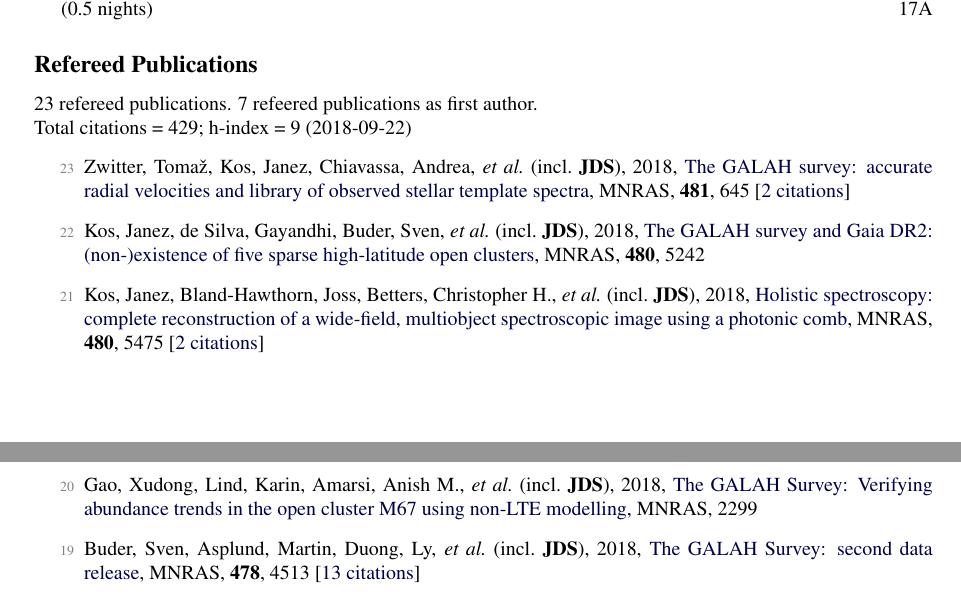
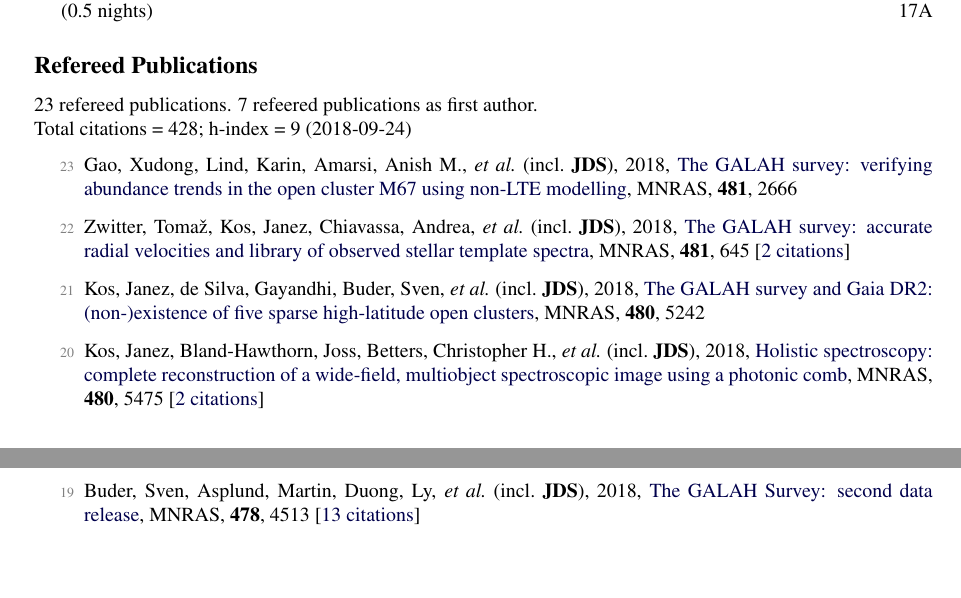
Before and after one commit to jeffreysimpson/new-cv, a LaTeX CV (short_cv.tex, which reads pubs_ref.tex, pubs_summary.tex): two parts of pages 1 and 2 of 2, joined at a grey line, cut so that both start at the same text, the shorter picture padded with empty space. Compiled offline with pdfLaTeX.

Commit message:
update citations

```diff
--- a/pubs_ref.tex
+++ b/pubs_ref.tex
@@ -1,10 +1,10 @@
-\item[{\color{numcolor}\scriptsize23}] Zwitter, Toma{\v{z}}, Kos, Janez, Chiavassa, Andrea, \etal\ (incl.\ \textbf{JDS}), 2018, \doi{10.1093/mnras/sty2293}{The GALAH survey: accurate radial velocities and library of observed stellar template spectra}, \mnras, \textbf{481}, 645 [\href{https://ui.adsabs.harvard.edu/#abs/2018MNRAS.481..645Z}{2~citations}]
+\item[{\color{numcolor}\scriptsize23}] Gao, Xudong, Lind, Karin, Amarsi, Anish M., \etal\ (incl.\ \textbf{JDS}), 2018, \doi{10.1093/mnras/sty2414}{The GALAH survey: verifying abundance trends in the open cluster M67 using non-LTE modelling}, \mnras, \textbf{481}, 2666
 
-\item[{\color{numcolor}\scriptsize22}] Kos, Janez, de Silva, Gayandhi, Buder, Sven, \etal\ (incl.\ \textbf{JDS}), 2018, \doi{10.1093/mnras/sty2171}{The GALAH survey and Gaia DR2: (non-)existence of five sparse high-latitude open clusters}, \mnras, \textbf{480}, 5242
+\item[{\color{numcolor}\scriptsize22}] Zwitter, Toma{\v{z}}, Kos, Janez, Chiavassa, Andrea, \etal\ (incl.\ \textbf{JDS}), 2018, \doi{10.1093/mnras/sty2293}{The GALAH survey: accurate radial velocities and library of observed stellar template spectra}, \mnras, \textbf{481}, 645 [\href{https://ui.adsabs.harvard.edu/#abs/2018MNRAS.481..645Z}{2~citations}]
 
-\item[{\color{numcolor}\scriptsize21}] Kos, Janez, Bland-Hawthorn, Joss, Betters, Christopher H., \etal\ (incl.\ \textbf{JDS}), 2018, \doi{10.1093/mnras/sty2175}{Holistic spectroscopy: complete reconstruction of a wide-field, multiobject spectroscopic image using a photonic comb}, \mnras, \textbf{480}, 5475 [\href{https://ui.adsabs.harvard.edu/#abs/2018MNRAS.480.5475K}{2~citations}]
+\item[{\color{numcolor}\scriptsize21}] Kos, Janez, de Silva, Gayandhi, Buder, Sven, \etal\ (incl.\ \textbf{JDS}), 2018, \doi{10.1093/mnras/sty2171}{The GALAH survey and Gaia DR2: (non-)existence of five sparse high-latitude open clusters}, \mnras, \textbf{480}, 5242
 
-\item[{\color{numcolor}\scriptsize20}] Gao, Xudong, Lind, Karin, Amarsi, Anish M., \etal\ (incl.\ \textbf{JDS}), 2018, \doi{10.1093/mnras/sty2414}{The GALAH Survey: Verifying abundance trends in the open cluster M67 using non-LTE modelling}, \mnras, 2299
+\item[{\color{numcolor}\scriptsize20}] Kos, Janez, Bland-Hawthorn, Joss, Betters, Christopher H., \etal\ (incl.\ \textbf{JDS}), 2018, \doi{10.1093/mnras/sty2175}{Holistic spectroscopy: complete reconstruction of a wide-field, multiobject spectroscopic image using a photonic comb}, \mnras, \textbf{480}, 5475 [\href{https://ui.adsabs.harvard.edu/#abs/2018MNRAS.480.5475K}{2~citations}]
 
 \item[{\color{numcolor}\scriptsize19}] Buder, Sven, Asplund, Martin, Duong, Ly, \etal\ (incl.\ \textbf{JDS}), 2018, \doi{10.1093/mnras/sty1281}{The GALAH Survey: second data release}, \mnras, \textbf{478}, 4513 [\href{https://ui.adsabs.harvard.edu/#abs/2018MNRAS.478.4513B}{13~citations}]
 
--- a/pubs_summary.tex
+++ b/pubs_summary.tex
@@ -1,3 +1,3 @@
 23 refereed publications. 7 refeered publications as first author.
 
-               Total citations~=~429; h-index~=~9 (2018-09-22)
+               Total citations~=~428; h-index~=~9 (2018-09-24)
```
Also changed, not shown: 1 other file.
